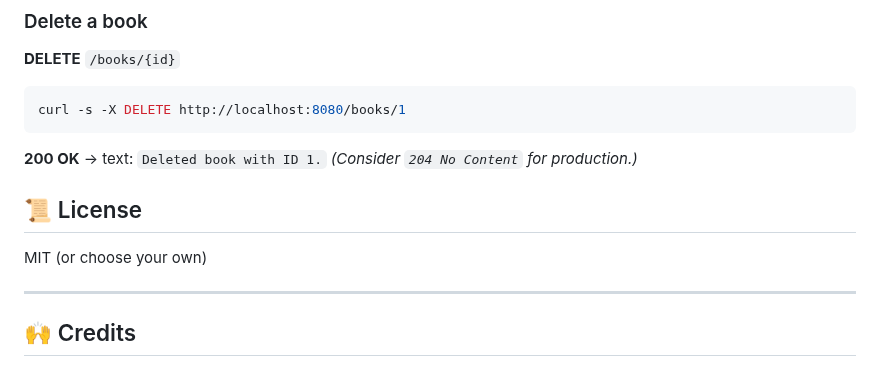
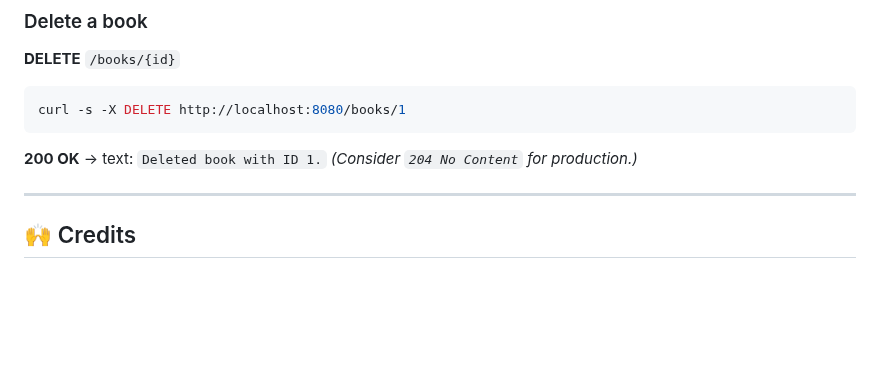
Before and after one commit to pavitra93/go-projects, a Markdown page: 03-bookstore-mysql/README.md, the part around the change. GitHub-like rendering; blank space fills up the shorter version.

```diff
--- a/03-bookstore-mysql/README.md
+++ b/03-bookstore-mysql/README.md
@@ -174,10 +174,6 @@ curl -s -X DELETE http://localhost:8080/books/1
 **200 OK** → text: `Deleted book with ID 1.`
 *(Consider `204 No Content` for production.)*
 
-## 📜 License
-
-MIT (or choose your own)
-
 ---
 
 ## 🙌 Credits
```
Also changed, not shown: 02-movies-crud-gorilla-mux/README.md (+0 -5 lines), 04-comments-fibre-kafka/README.md (+0 -6 lines).
